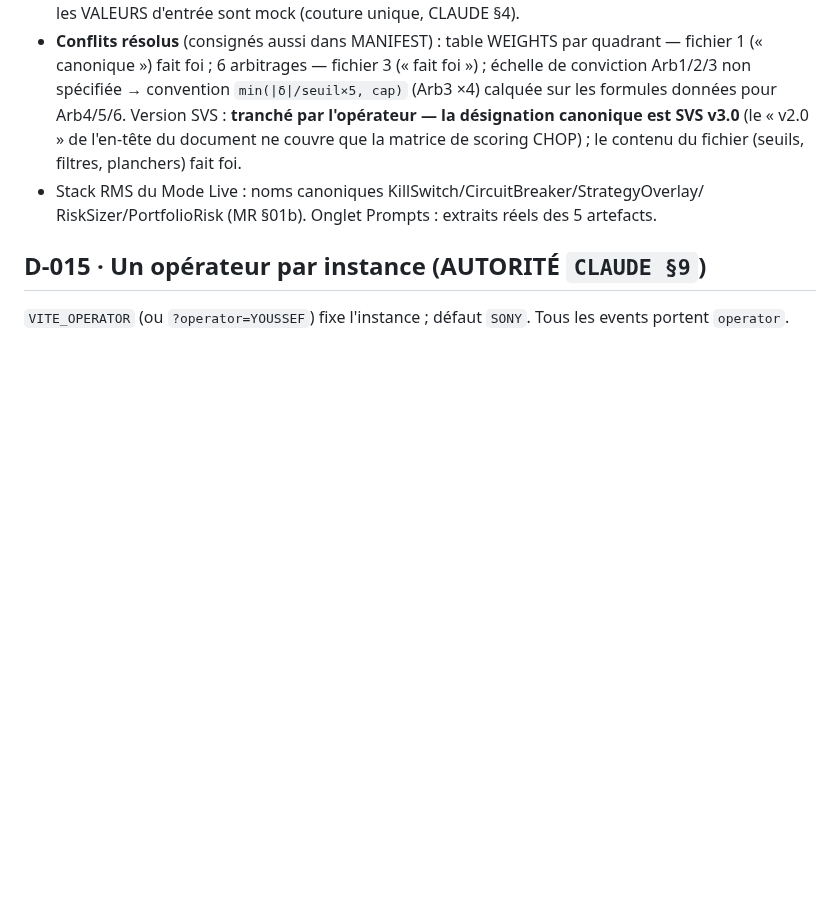
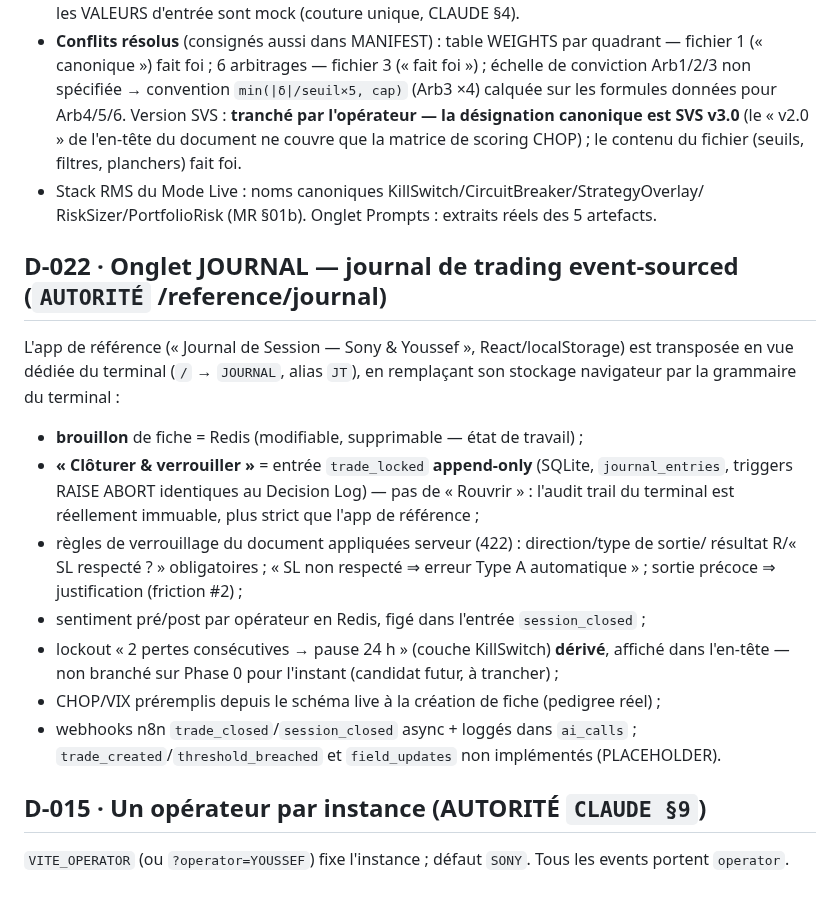
Before and after one commit to TNFinancer07/Cholismo-, a Markdown page: DECISIONS.md, the part around the change. Rendered like a GitHub page; blank space fills up the shorter version.

```diff
--- a/DECISIONS.md
+++ b/DECISIONS.md
@@ -149,6 +149,24 @@ N2B 7 blocs, N3-N5). Câblage :
 - Stack RMS du Mode Live : noms canoniques KillSwitch/CircuitBreaker/StrategyOverlay/
   RiskSizer/PortfolioRisk (MR §01b). Onglet Prompts : extraits réels des 5 artefacts.
 
+## D-022 · Onglet JOURNAL — journal de trading event-sourced (`AUTORITÉ` /reference/journal)
+L'app de référence (« Journal de Session — Sony & Youssef », React/localStorage) est
+transposée en vue dédiée du terminal (`/` → `JOURNAL`, alias `JT`), en remplaçant son
+stockage navigateur par la grammaire du terminal :
+- **brouillon** de fiche = Redis (modifiable, supprimable — état de travail) ;
+- **« Clôturer & verrouiller »** = entrée `trade_locked` **append-only** (SQLite,
+  `journal_entries`, triggers RAISE ABORT identiques au Decision Log) — pas de « Rouvrir » :
+  l'audit trail du terminal est réellement immuable, plus strict que l'app de référence ;
+- règles de verrouillage du document appliquées serveur (422) : direction/type de sortie/
+  résultat R/« SL respecté ? » obligatoires ; « SL non respecté ⇒ erreur Type A
+  automatique » ; sortie précoce ⇒ justification (friction #2) ;
+- sentiment pré/post par opérateur en Redis, figé dans l'entrée `session_closed` ;
+- lockout « 2 pertes consécutives → pause 24 h » (couche KillSwitch) **dérivé**, affiché
+  dans l'en-tête — non branché sur Phase 0 pour l'instant (candidat futur, à trancher) ;
+- CHOP/VIX préremplis depuis le schéma live à la création de fiche (pedigree réel) ;
+- webhooks n8n `trade_closed`/`session_closed` async + loggés dans `ai_calls` ;
+  `trade_created`/`threshold_breached` et `field_updates` non implémentés (PLACEHOLDER).
+
 ## D-015 · Un opérateur par instance (AUTORITÉ `CLAUDE §9`)
 `VITE_OPERATOR` (ou `?operator=YOUSSEF`) fixe l'instance ; défaut `SONY`. Tous les events
 portent `operator`.
```
Also changed, not shown: README.md (+10 -0 lines), reference/MANIFEST.md (+20 -0 lines), docs/journal-historique.png (added), docs/journal-session.png (added), 11 other files.
